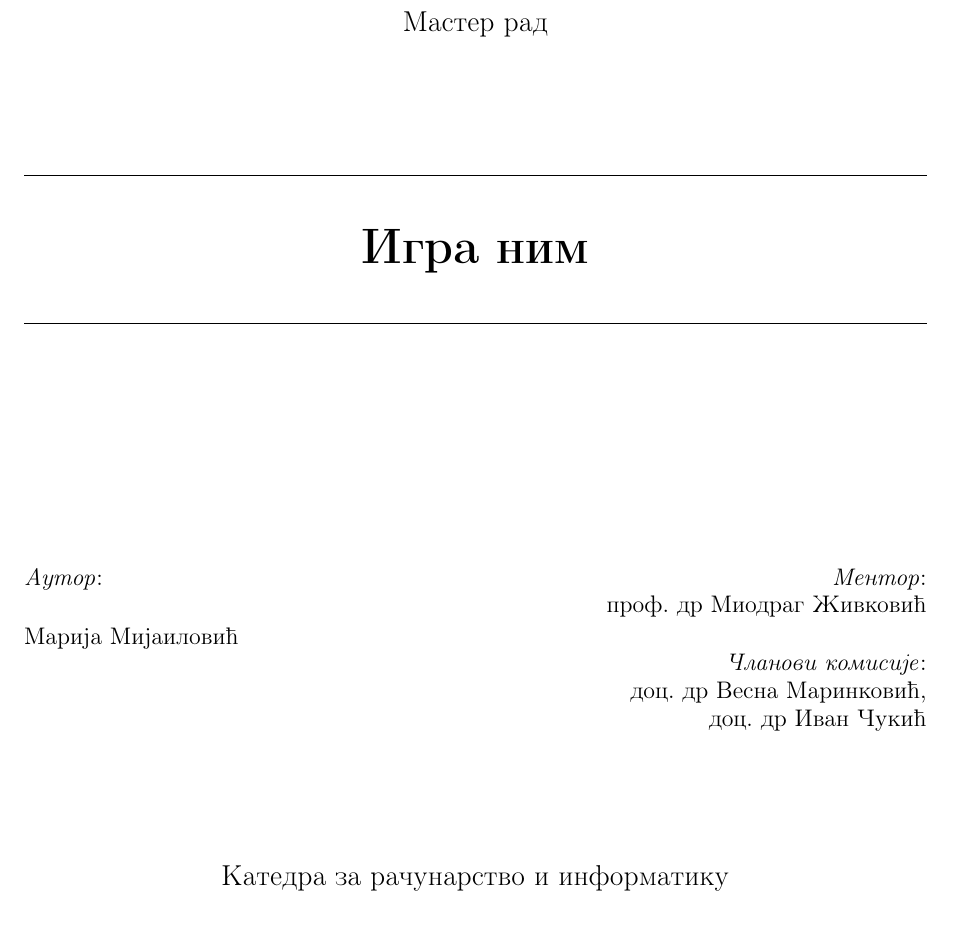
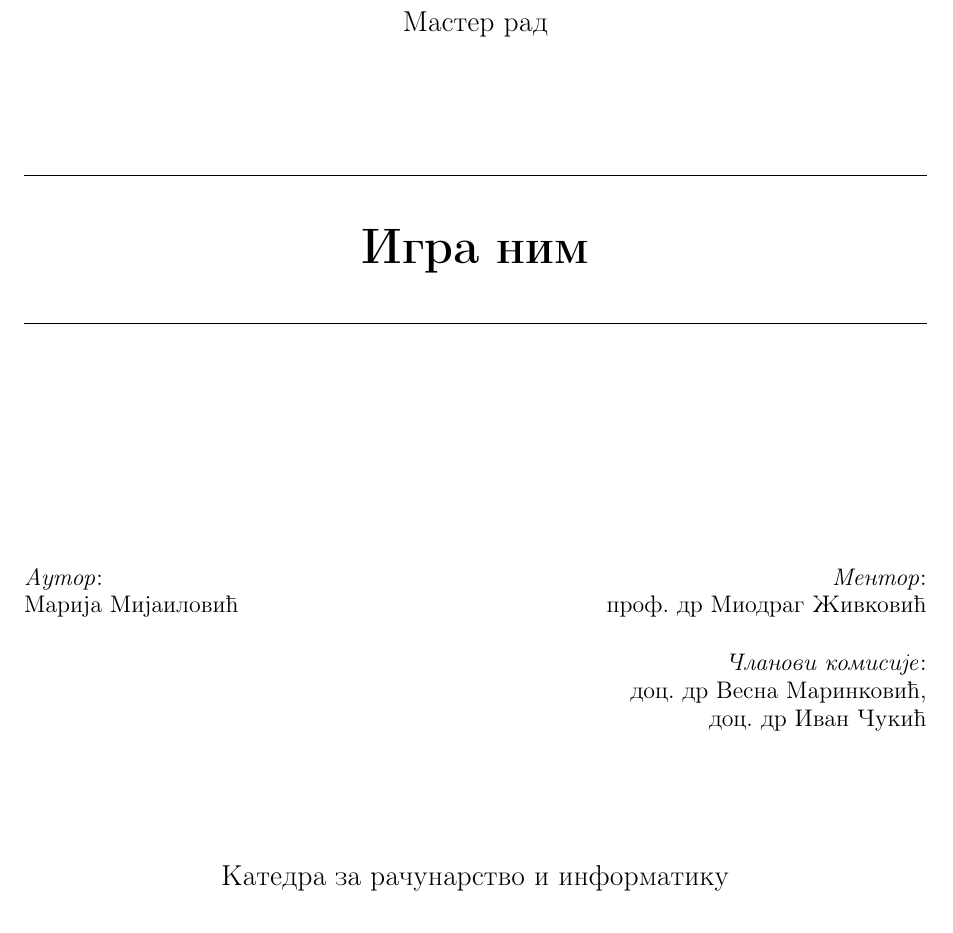
Before and after one commit to marijamijailovic/WythoffGame, a LaTeX document (igraNima.tex, which reads titlepage.tex): part of page 1 of 33, cut so that both start at the same text. Compiled offline with pdfLaTeX.

Commit message:
naslovna

```diff
--- a/titlepage.tex
+++ b/titlepage.tex
@@ -20,10 +20,12 @@
 
         \vspace{2.0cm}
 
-        \begin{minipage}[t]{0.47\textwidth}
+        \begin{minipage}[t]{0.47\textwidth}\raggedright
         	\textnormal{\large{\textit{Аутор}:\\}}
-        	{\large Марија Мијаиловић}
-        \end{minipage}\hfill\begin{minipage}[t]{0.47\textwidth}\raggedleft
+        	{\large Марија Мијаиловић\\}
+        \end{minipage}
+		\hfill
+		\begin{minipage}[t]{0.47\textwidth}\raggedleft
         	\textnormal{\large{\textit{Ментор}:\\}}
         	{\large проф. др Миодраг Живковић\\}
 
```
Also changed, not shown: igraNima.pdf.
